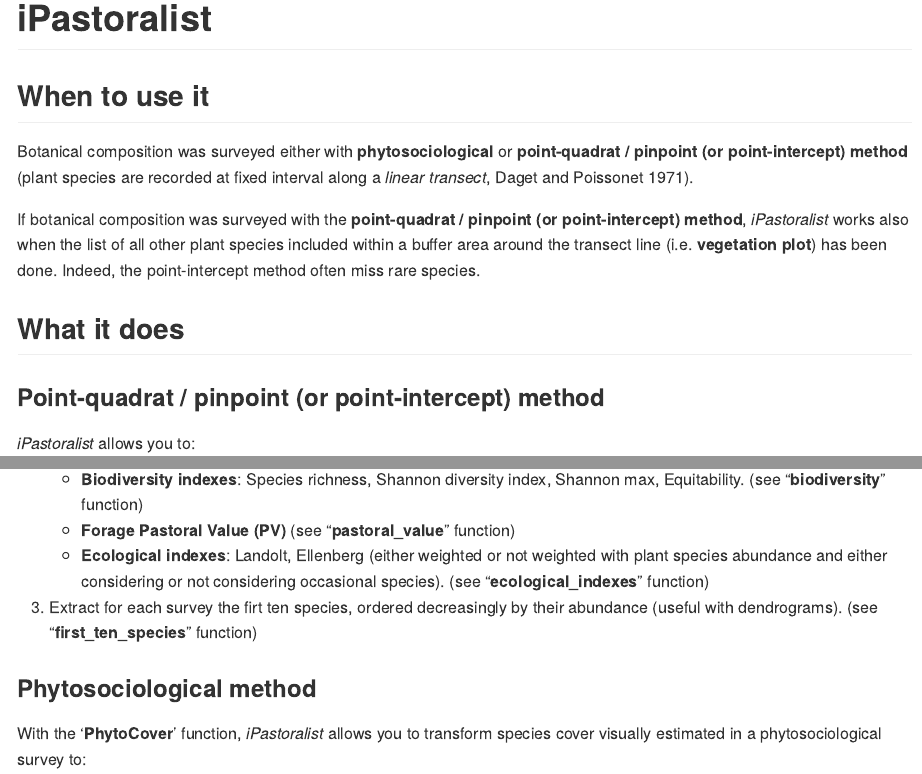
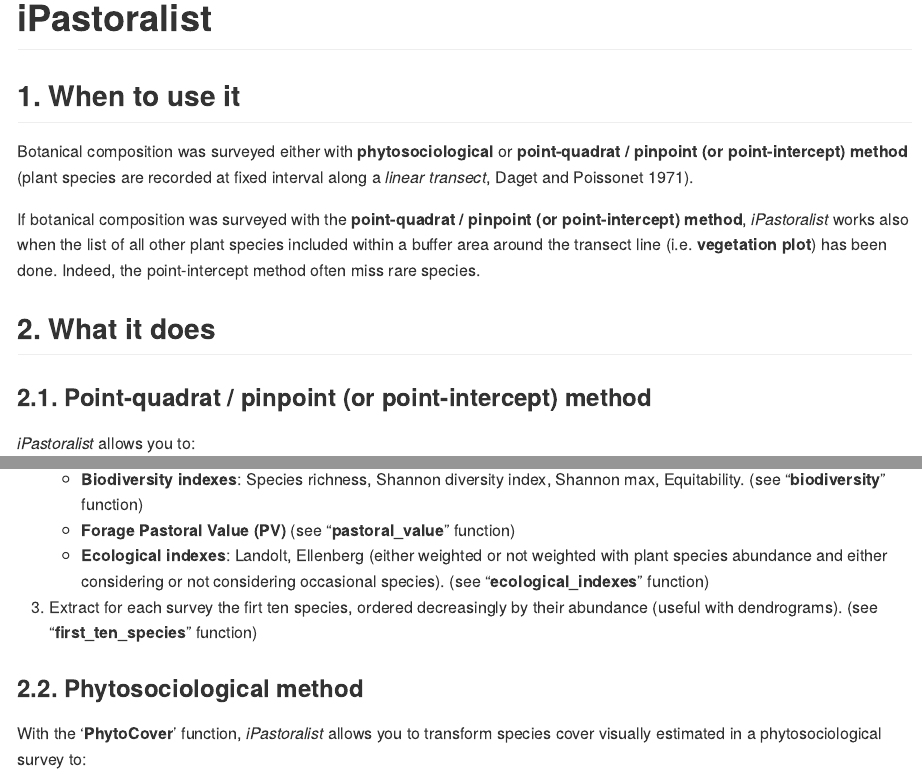
Before and after one commit to MarcoPittarello/iPastoralist, an R Markdown document (README.Rmd): the page in a window 1100 px wide, from its top, and a second part further down, joined at a grey line. The pictures show the output file README.md that the author committed with the source, drawn offline in the style of GitHub.

Commit message:
- modifications

```diff
--- a/README.Rmd
+++ b/README.Rmd
@@ -20,15 +20,15 @@
 <!-- badges: start -->
 <!-- badges: end -->
 
-## **When to use it**
+## **1. When to use it**
 
 Botanical composition was surveyed either with **phytosociological** or **point-quadrat / pinpoint (or point‐intercept) method** (plant species are recorded at fixed interval along a *linear transect*, Daget and Poissonet 1971).
 
 If botanical composition was surveyed with the **point-quadrat / pinpoint (or point‐intercept) method**, *iPastoralist* works also when the list of all other plant species included within a buffer area around the transect line (i.e. **vegetation plot**) has been done. Indeed, the point-intercept method often miss rare species.
 
-## **What it does**
+## **2. What it does**
 
-### **Point-quadrat / pinpoint (or point‐intercept) method**
+### **2.1. Point-quadrat / pinpoint (or point‐intercept) method**
 
 *iPastoralist* allows you to:
 
@@ -47,15 +47,16 @@
 3. Extract for each survey the firt ten species, ordered decreasingly by their abundance (useful with dendrograms). (see "**first_ten_species**" function)
 
 
-### **Phytosociological method**
+### **2.2. Phytosociological method**
 
-Through the '**PhytoCover**' function, *iPastoralist* allows you to transform species cover visually estimated in a phytosociological survey to:
+With the '**PhytoCover**' function, *iPastoralist* allows you to transform species cover visually estimated in a phytosociological survey to:
 
  * Braun-Blanquet cover-abundance scale (Braun-Blanquet,1932)
  * Van Der Maarel cover-abundance scale (Van Der Maarel, 1978)
  * Dominance percentage (Tasser and Tappeiner, 2005)
 
  **Conversion table**
+
 | Visually estimated cover (%)| Braun Blanquet | Van Der Maarel  | Tasser and Tappeiner|
  | :-------------------: |:-------:| :------:|:------:|
  | 0| 0 | 0 | 0 |
```
Also changed, not shown: README.md, README.Rmd (6 more changed lines).
